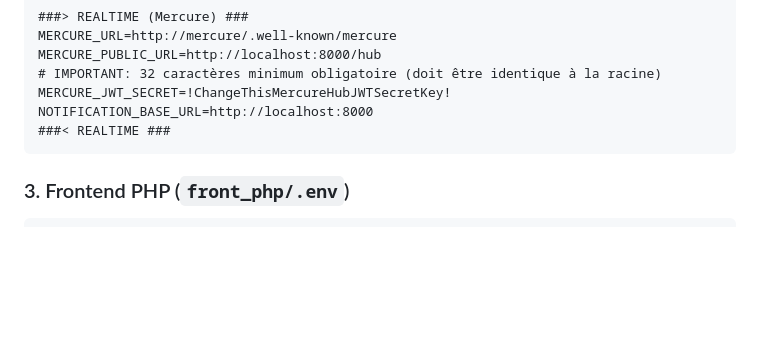
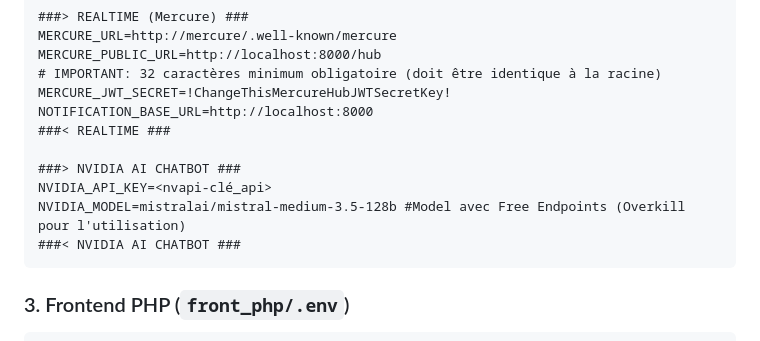
Before and after one commit to the-voxel-studio/organ, a Markdown page: README.md, the part around the change. Rendered like a GitHub page; blank space fills up the shorter version.

Commit message:
docs(README): Updated .env file template for API

````diff
--- a/README.md
+++ b/README.md
@@ -115,6 +115,11 @@ MERCURE_PUBLIC_URL=http://localhost:8000/hub
 MERCURE_JWT_SECRET=!ChangeThisMercureHubJWTSecretKey!
 NOTIFICATION_BASE_URL=http://localhost:8000
 ###< REALTIME ###
+
+###> NVIDIA AI CHATBOT ###
+NVIDIA_API_KEY=<nvapi-clé_api>
+NVIDIA_MODEL=mistralai/mistral-medium-3.5-128b #Model avec Free Endpoints (Overkill pour l'utilisation)
+###< NVIDIA AI CHATBOT ###
 ```
 
 ### 3. Frontend PHP (`front_php/.env`)
````
